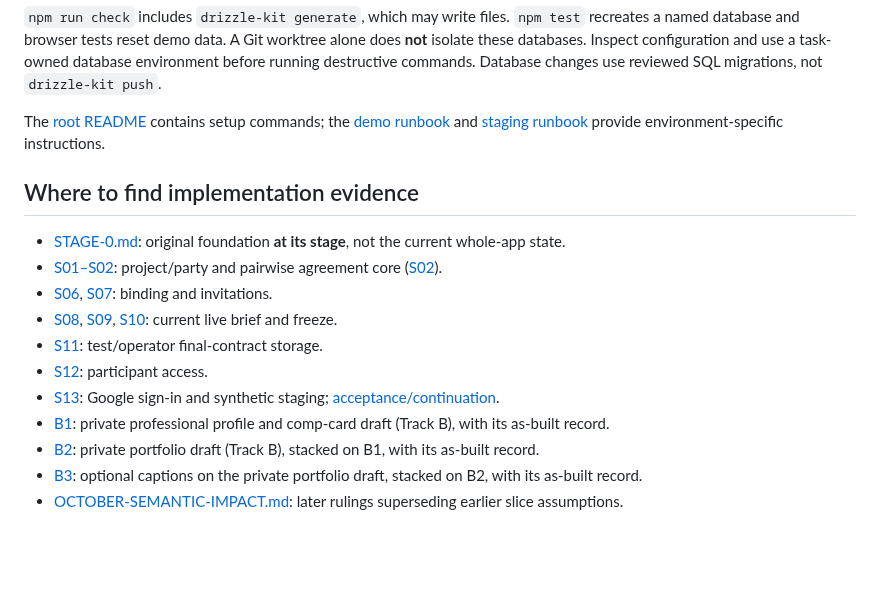
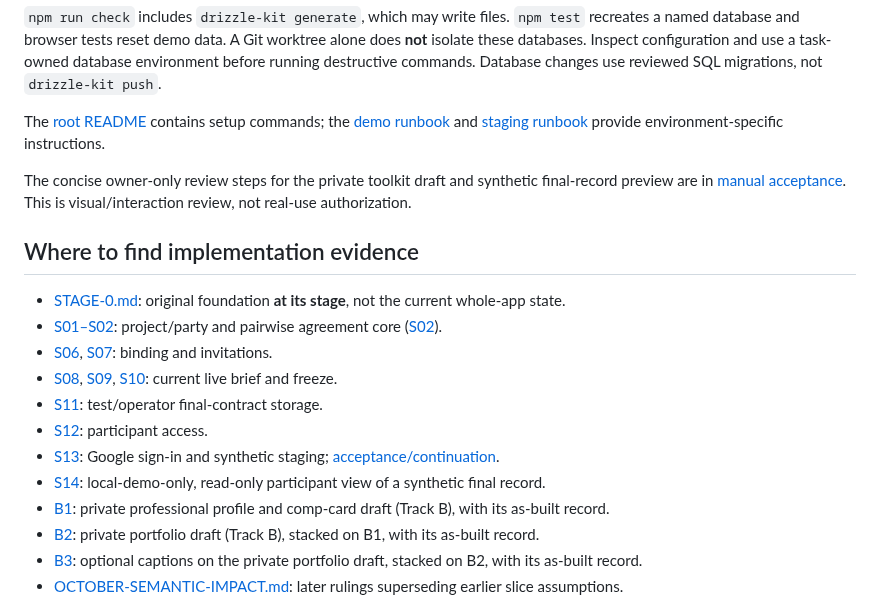
Before and after one commit to dwats250/modeling-standard, a Markdown page: docs/engineering/README.md, the part around the change. GitHub-like rendering; blank space fills up the shorter version.

Commit message:
Restore S14 and acceptance navigation in integration

```diff
--- a/docs/engineering/README.md
+++ b/docs/engineering/README.md
@@ -36,6 +36,8 @@ npm run build       # compiles the application
 
 The [root README](../../README.md#engineering-and-local-development) contains setup commands; the [demo runbook](DEMO.md) and [staging runbook](S13-STAGING.md) provide environment-specific instructions.
 
+The concise owner-only review steps for the private toolkit draft and synthetic final-record preview are in [manual acceptance](MANUAL-ACCEPTANCE.md). This is visual/interaction review, not real-use authorization.
+
 ## Where to find implementation evidence
 
 - [STAGE-0.md](STAGE-0.md): original foundation **at its stage**, not the current whole-app state.
@@ -45,6 +47,7 @@ The [root README](../../README.md#engineering-and-local-development) contains se
 - [S11](S11-FINAL-CONTRACT.md): test/operator final-contract storage.
 - [S12](S12-PARTICIPANT-ACCESS.md): participant access.
 - [S13](S13-STAGING.md): Google sign-in and synthetic staging; [acceptance/continuation](S13-CONTINUATION.md).
+- [S14](../slices/S14-synthetic-final-record-view.md): local-demo-only, read-only participant view of a synthetic final record.
 - [B1](../slices/B1-profile-comp-card.md): private professional profile and comp-card draft (Track B), with its as-built record.
 - [B2](../slices/B2-portfolio-draft.md): private portfolio draft (Track B), stacked on B1, with its as-built record.
 - [B3](../slices/B3-portfolio-captions.md): optional captions on the private portfolio draft, stacked on B2, with its as-built record.
```
